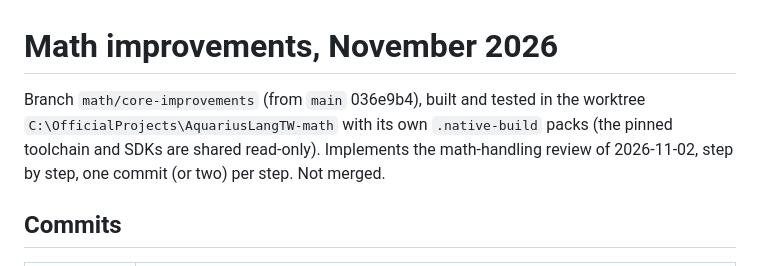
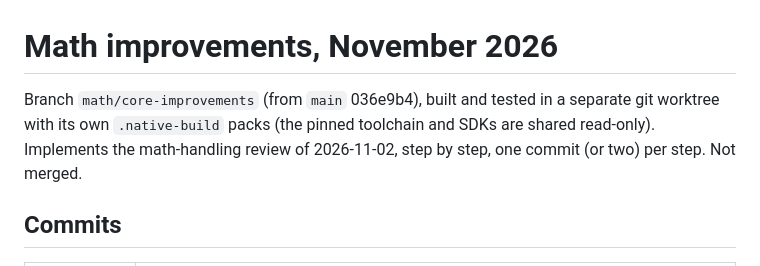
Before and after one commit to Aquarius-Language/AquariusLangTW, a Markdown page: reports/math-improvements-2026-11.md, the part around the change. Drawn GitHub-style.

Commit message:
reports: no absolute machine path in the math report
Co-Authored-By: Claude Opus 5.5 (1M context) <noreply@anthropic.com>

```diff
--- a/reports/math-improvements-2026-11.md
+++ b/reports/math-improvements-2026-11.md
@@ -1,8 +1,7 @@
 # Math improvements, November 2026
 
-Branch `math/core-improvements` (from `main` 036e9b4), built and tested in the worktree
-`C:\OfficialProjects\AquariusLangTW-math` with its own `.native-build` packs (the pinned toolchain and SDKs are shared
-read-only). Implements the math-handling review of 2026-11-02, step by step, one commit (or two) per step. Not merged.
+Branch `math/core-improvements` (from `main` 036e9b4), built and tested in a separate git worktree with its own
+`.native-build` packs (the pinned toolchain and SDKs are shared read-only). Implements the math-handling review of 2026-11-02, step by step, one commit (or two) per step. Not merged.
 
 ## Commits
 
```
